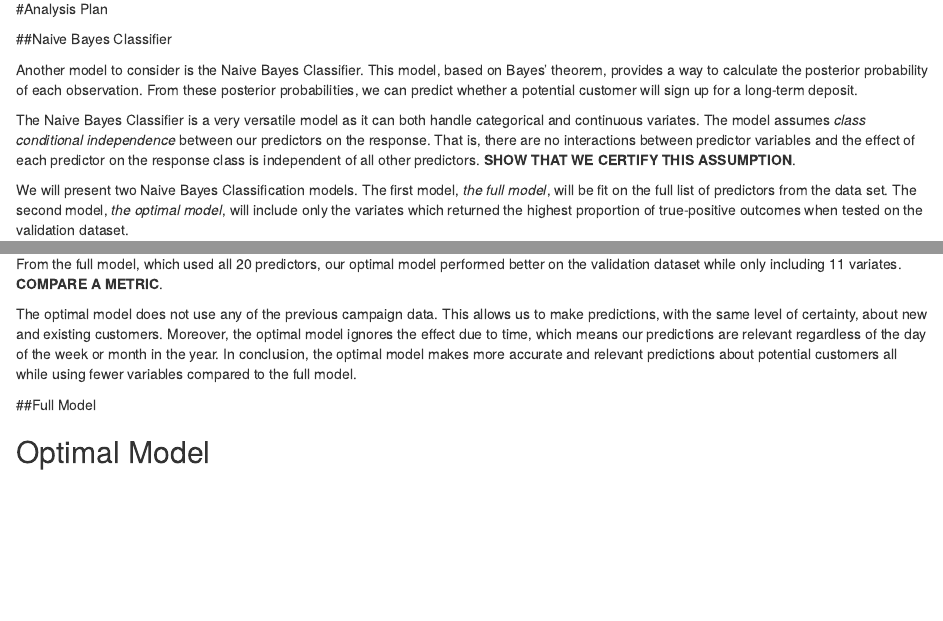
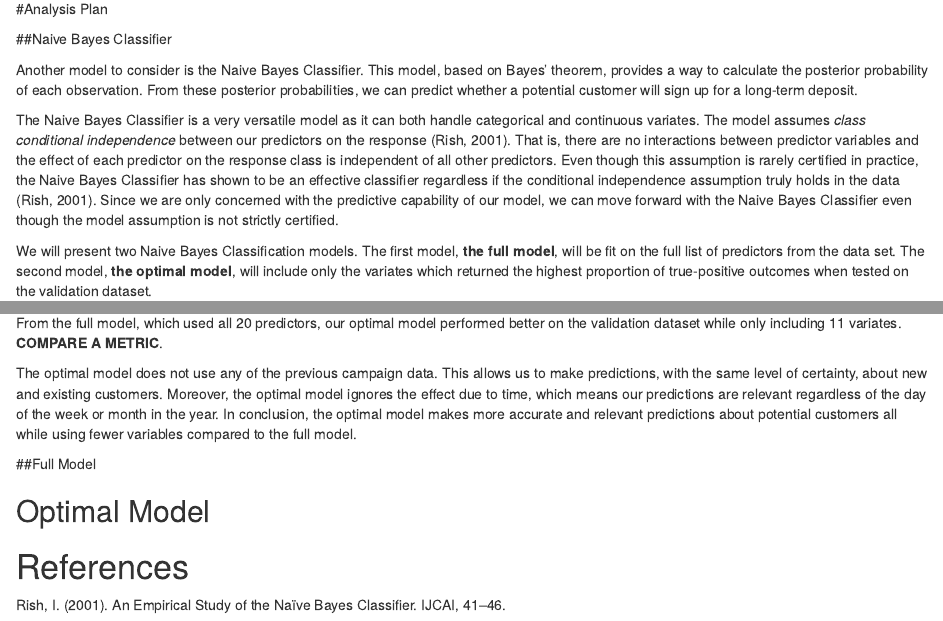
Before and after one commit to STA207/Project-4, an R Markdown document (Project4_Connor.Rmd): the page in a window 1100 px wide, from 6750 px down, and a second part further down, joined at a grey line. Rendered offline with R 4.5, knitr and Pandoc, with nearby package versions; some code elsewhere in the file could not run offline; common packages that the code uses without loading them are loaded.

Commit message:
connor writing

````diff
--- a/Project4_Connor.Rmd
+++ b/Project4_Connor.Rmd
@@ -279,16 +279,15 @@ table(result.opt$y.act, result.opt$y.pred)
 ########################################
 ```
 
-
 #Analysis Plan
 
 ##Naive Bayes Classifier
 
 Another model to consider is the Naive Bayes Classifier. This model, based on Bayes’ theorem, provides a way to calculate the posterior probability of each observation. From these posterior probabilities, we can predict whether a potential customer will sign up for a long-term deposit.
 
-The Naive Bayes Classifier is a very versatile model as it can both handle categorical and continuous variates. The model assumes *class conditional independence* between our predictors on the response. That is, there are no interactions between predictor variables and the effect of each predictor on the response class is independent of all other predictors. **SHOW THAT WE CERTIFY THIS ASSUMPTION**.
+The Naive Bayes Classifier is a very versatile model as it can both handle categorical and continuous variates. The model assumes *class conditional independence* between our predictors on the response (Rish, 2001). That is, there are no interactions between predictor variables and the effect of each predictor on the response class is independent of all other predictors. Even though this assumption is rarely certified in practice, the Naive Bayes Classifier has shown to be an effective classifier regardless if the conditional independence assumption truly holds in the data (Rish, 2001). Since we are only concerned with the predictive capability of our model, we can move forward with the Naive Bayes Classifier even though the model assumption is not strictly certified.
 
-We will present two Naive Bayes Classification models. The first model, *the full model*, will be fit on the full list of predictors from the data set. The second model, *the optimal model*, will include only the variates which returned the highest proportion of true-positive outcomes when tested on the validation dataset.
+We will present two Naive Bayes Classification models. The first model, **the full model**, will be fit on the full list of predictors from the data set. The second model, **the optimal model**, will include only the variates which returned the highest proportion of true-positive outcomes when tested on the validation dataset.
 
 
 # Results
@@ -301,3 +300,7 @@ The optimal model does not use any of the previous campaign data. This allows us
 
 
 ## Optimal Model
+
+
+# References
+Rish, I. (2001). An Empirical Study of the Naïve Bayes Classifier. IJCAI, 41–46.
````
